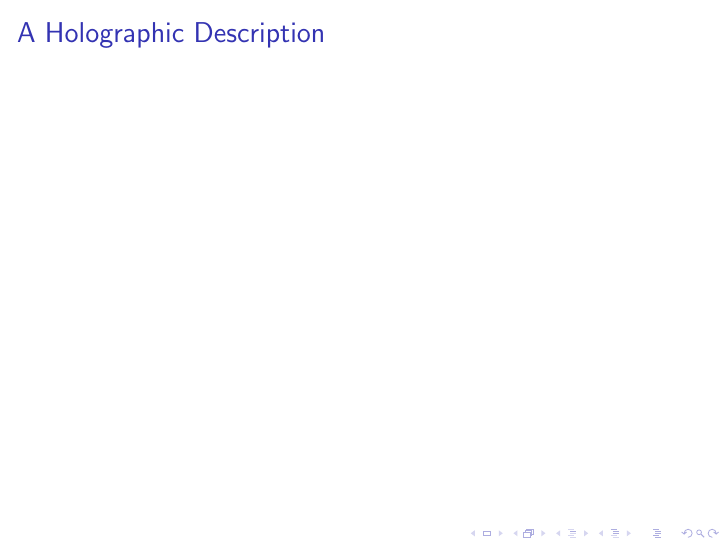
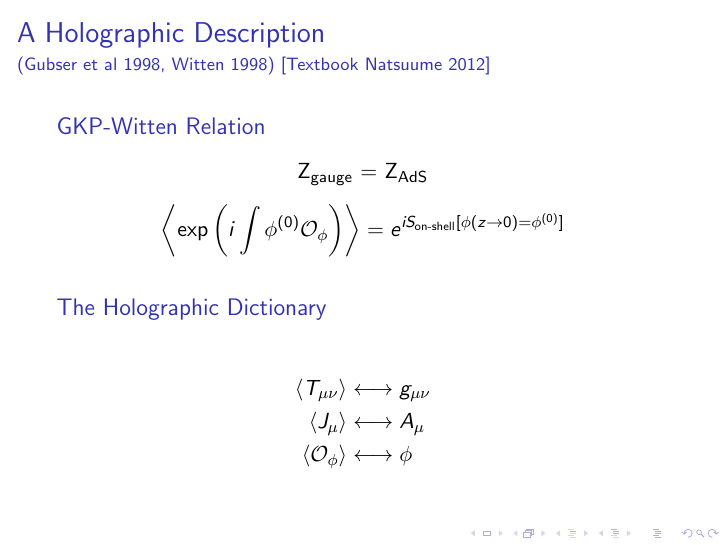
Before and after one commit to inokawazu/risingresearcher2024, LaTeX slides (presentation.tex): page 7 of 10. Compiled offline with pdfLaTeX.

Commit message:
added holographic dictionary slide

```diff
--- a/presentation.tex
+++ b/presentation.tex
@@ -83,10 +83,26 @@
 \end{frame}
 
 % AdS/CFT
-% frame here
+% Action Dictionary/Witten Relation
 
 \begin{frame}
-  \frametitle{A Holographic Description}
+  \frametitle{A Holographic Description }
+  \framesubtitle{(Gubser et al 1998, Witten 1998) [Textbook Natsuume 2012]}
+  \begin{block}{GKP-Witten Relation}
+    \begin{center}Z$_\text{gauge}$ = Z$_\text{AdS}$\end{center}
+    $$\left\langle \exp\left(i\int\phi^{(0)} \mathcal O_\phi\right) \right\rangle =  e^{i S_\text{on-shell}[\phi(z\rightarrow0) = \phi^{(0)}]}$$
+  \end{block}
+
+  \begin{block}{The Holographic Dictionary}
+    \begin{align*}
+      \left\langle T_{\mu\nu}\right\rangle &\longleftrightarrow g_{\mu\nu}\\
+      \left\langle J_{\mu}\right\rangle &\longleftrightarrow A_{\mu}\\
+      \left\langle\mathcal O_\phi\right\rangle &\longleftrightarrow \phi
+    \end{align*}
+  \end{block}
+
+  % put a column in the bottom if possible
+
 \end{frame}
 
 % Explain Tree
```
